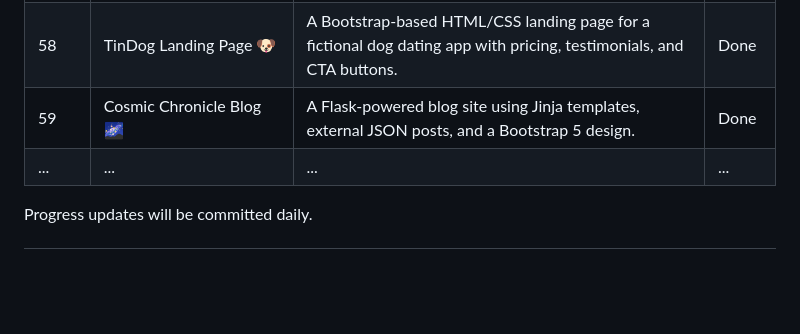
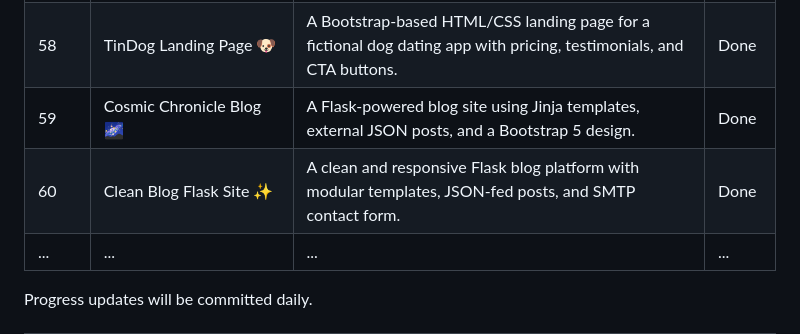
Before and after one commit to thupham96/100-python-projects, a Markdown page: README.md, the part around the change. GitHub-like rendering; blank space fills up the shorter version.

```diff
--- a/README.md
+++ b/README.md
@@ -151,6 +151,7 @@ And much, much more as the projects progress!
 | 56  | Wanderlust Adventures Webpage 🌍   | A responsive travel blog-style site built with Flask and HTML5 UP's Massively template.     | Done   |
 | 58  | TinDog Landing Page 🐶             | A Bootstrap-based HTML/CSS landing page for a fictional dog dating app with pricing, testimonials, and CTA buttons. | Done   |
 | 59  | Cosmic Chronicle Blog 🌌             | A Flask-powered blog site using Jinja templates, external JSON posts, and a Bootstrap 5 design.       | Done   |
+| 60  | Clean Blog Flask Site ✨            | A clean and responsive Flask blog platform with modular templates, JSON-fed posts, and SMTP contact form. | Done   |
 | ... | ...                                | ...                                                                                        | ...    |
 
 Progress updates will be committed daily.
```
